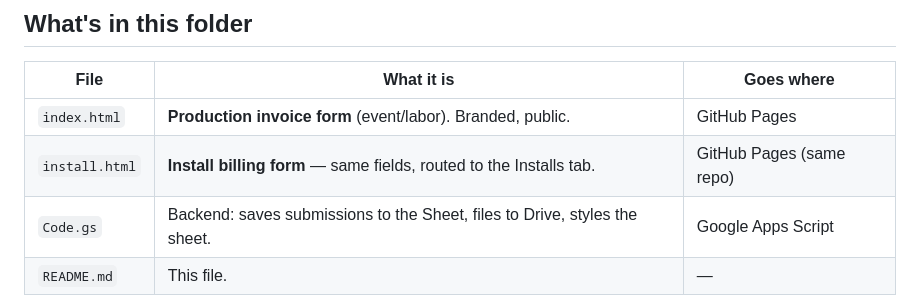
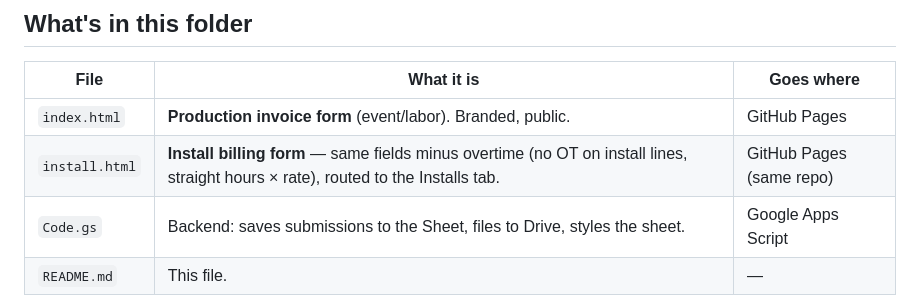
Before and after one commit to LimitlessLightsandSound/invoice-portal, a Markdown page: README.md, the part around the change. GitHub-like rendering.

Commit message:
README: install form no longer has OT
Co-Authored-By: Claude Fable 5 <noreply@anthropic.com>

```diff
--- a/README.md
+++ b/README.md
@@ -13,7 +13,7 @@ Public forms where contractors submit labor invoices and install billing. Submis
 | File | What it is | Goes where |
 |---|---|---|
 | `index.html` | **Production invoice form** (event/labor). Branded, public. | GitHub Pages |
-| `install.html` | **Install billing form** — same fields, routed to the Installs tab. | GitHub Pages (same repo) |
+| `install.html` | **Install billing form** — same fields minus overtime (no OT on install lines, straight hours × rate), routed to the Installs tab. | GitHub Pages (same repo) |
 | `Code.gs` | Backend: saves submissions to the Sheet, files to Drive, styles the sheet. | Google Apps Script |
 | `README.md` | This file. | — |
 
```
